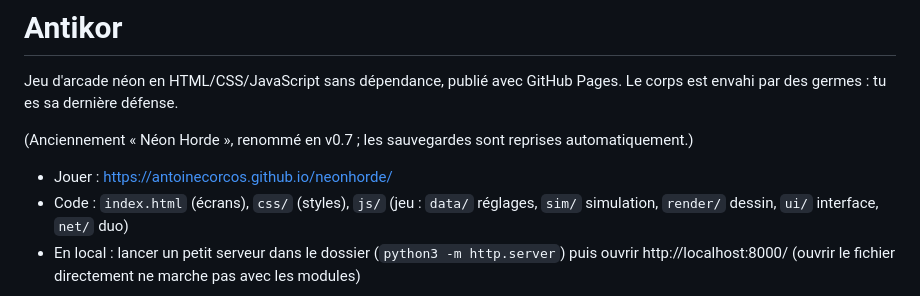
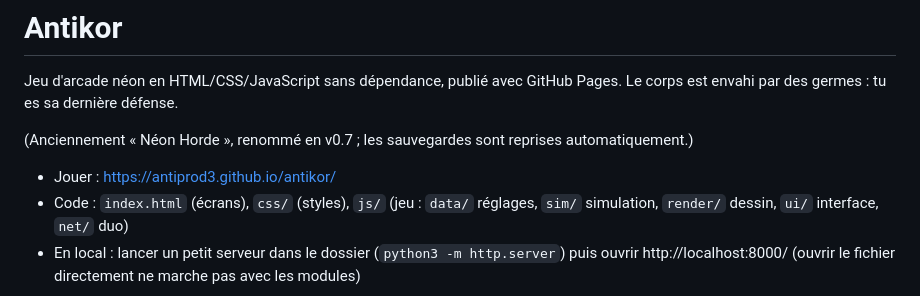
Before and after one commit to AntiProd3/Antikor, a Markdown page: README.md, the part around the change. Drawn GitHub-style.

Commit message:
Update docs for the new repository address (AntiProd3/antikor)
Co-Authored-By: Claude Opus 5.5 <noreply@anthropic.com>
Claude-Session: https://claude.ai/code/session_01XNDR3Gx2o74xPfdpb3hMBf

```diff
--- a/README.md
+++ b/README.md
@@ -4,7 +4,7 @@ Jeu d'arcade néon en HTML/CSS/JavaScript sans dépendance, publié avec GitHub
 
 (Anciennement « Néon Horde », renommé en v0.7 ; les sauvegardes sont reprises automatiquement.)
 
-- Jouer : https://antoinecorcos.github.io/neonhorde/
+- Jouer : https://antiprod3.github.io/antikor/
 - Code : `index.html` (écrans), `css/` (styles), `js/` (jeu : `data/` réglages, `sim/` simulation, `render/` dessin, `ui/` interface, `net/` duo)
 - En local : lancer un petit serveur dans le dossier (`python3 -m http.server`) puis ouvrir http://localhost:8000/ (ouvrir le fichier directement ne marche pas avec les modules)
 
```
Also changed, not shown: CLAUDE.md (+4 -4 lines).
